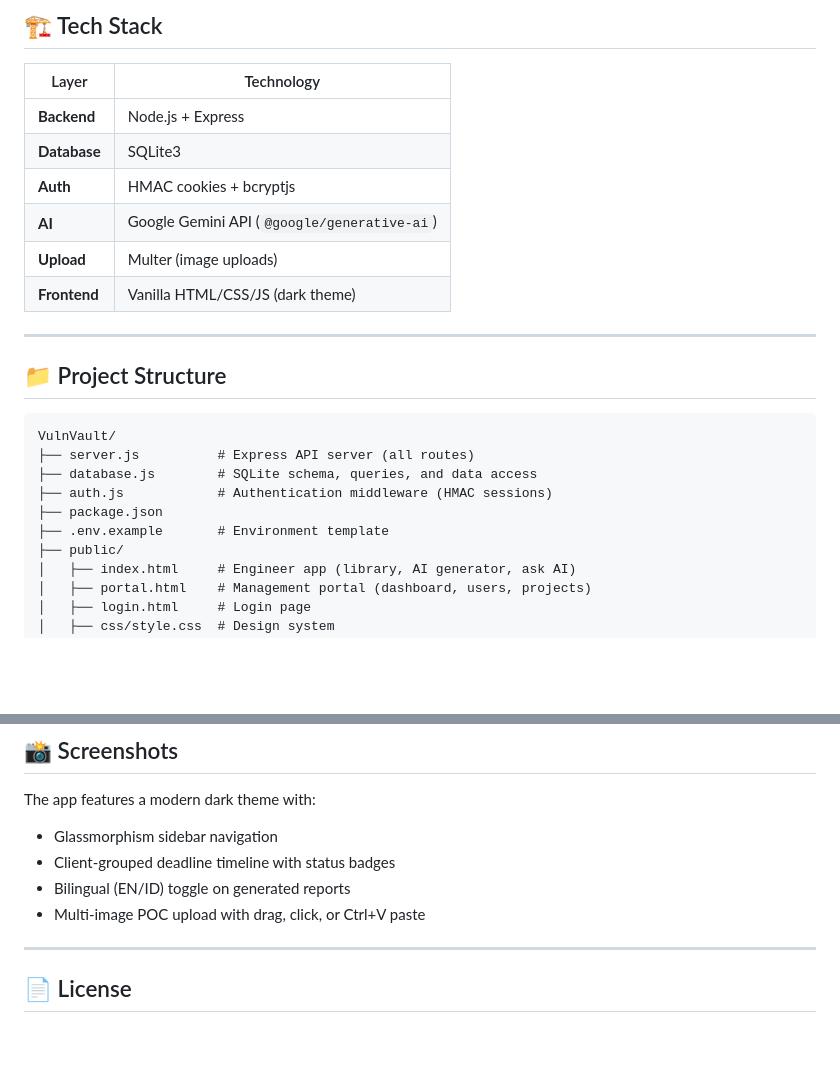
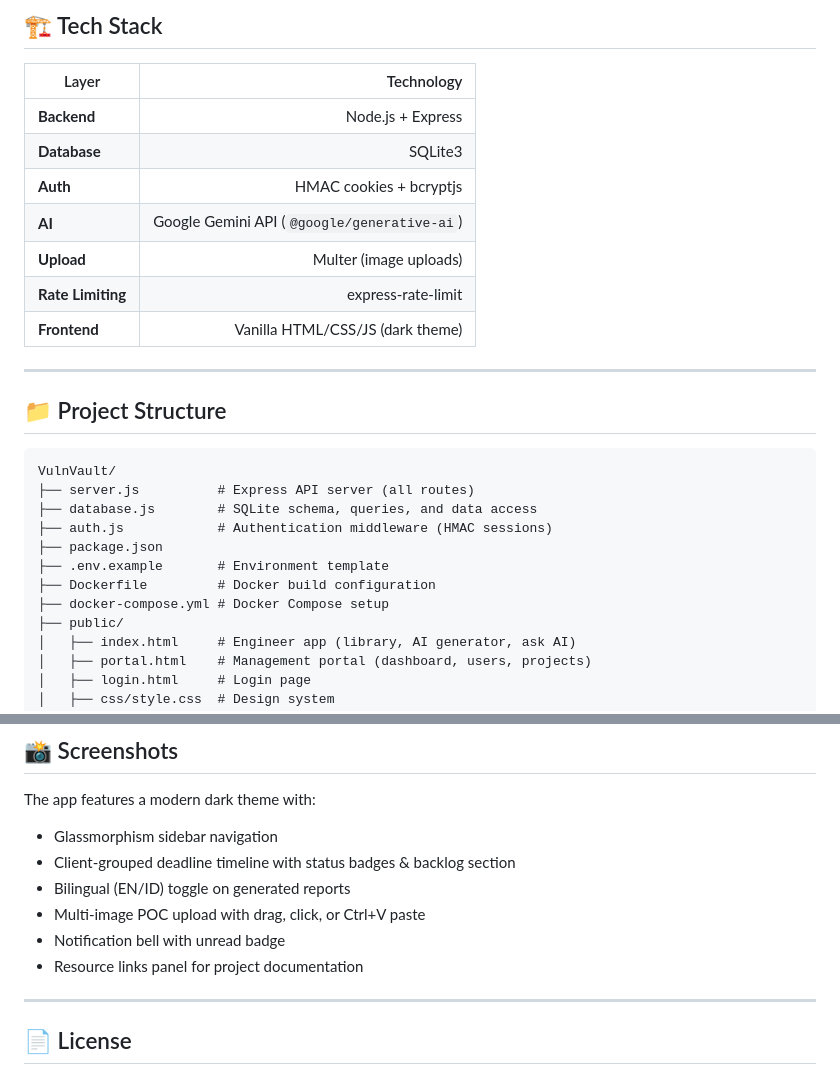
Before and after one commit to VIN028/VulnVault, a Markdown page: README.md, 2 parts joined by grey strips. Rendered like a GitHub page; blank space fills up the shorter version.

```diff
--- a/README.md
+++ b/README.md
@@ -84,12 +109,13 @@ Open `http://localhost:3000` in your browser.
 ## 🏗️ Tech Stack
 
 | Layer | Technology |
-|-------|-----------|
+|-------|-----------:|
 | **Backend** | Node.js + Express |
 | **Database** | SQLite3 |
 | **Auth** | HMAC cookies + bcryptjs |
 | **AI** | Google Gemini API (`@google/generative-ai`) |
 | **Upload** | Multer (image uploads) |
+| **Rate Limiting** | express-rate-limit |
 | **Frontend** | Vanilla HTML/CSS/JS (dark theme) |
 
 ---
@@ -103,6 +129,8 @@ VulnVault/
 ├── auth.js            # Authentication middleware (HMAC sessions)
 ├── package.json
 ├── .env.example       # Environment template
+├── Dockerfile         # Docker build configuration
+├── docker-compose.yml # Docker Compose setup
 ├── public/
 │   ├── index.html     # Engineer app (library, AI generator, ask AI)
 │   ├── portal.html    # Management portal (dashboard, users, projects)
@@ -129,9 +157,11 @@ VulnVault/
 
 The app features a modern dark theme with:
 - Glassmorphism sidebar navigation
-- Client-grouped deadline timeline with status badges
+- Client-grouped deadline timeline with status badges & backlog section
 - Bilingual (EN/ID) toggle on generated reports
 - Multi-image POC upload with drag, click, or Ctrl+V paste
+- Notification bell with unread badge
+- Resource links panel for project documentation
 
 ---
 
```
Also changed, not shown: other parts of README.md (+25 -0 lines).
